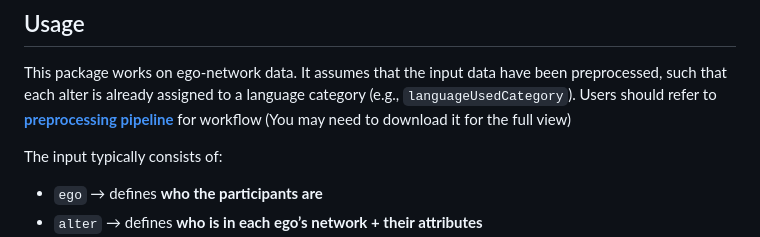
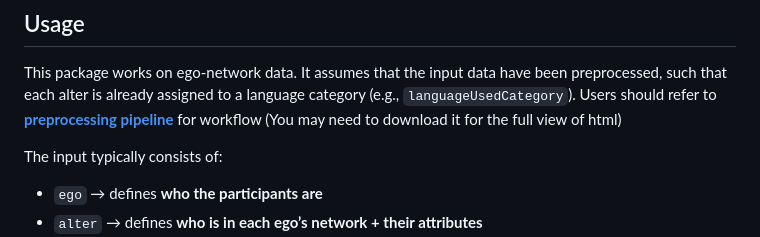
Before and after one commit to jil472-hue/egoLangBetweennessTEST, a Markdown page: README.md, the part around the change. Drawn GitHub-style.

```diff
--- a/README.md
+++ b/README.md
@@ -69,7 +69,7 @@ have been preprocessed, such that each alter is already assigned to a
 language category (e.g., `languageUsedCategory`). Users should
 refer to **[preprocessing
 pipeline](pns_preprocessing/pns_preprocessing.html##2.1-language-categorization)**
-for workflow (You may need to download it for the full view)
+for workflow (You may need to download it for the full view of html)
 
 The input typically consists of:
 
```
